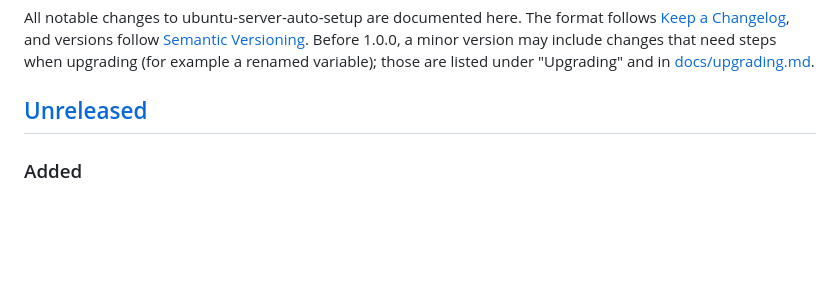
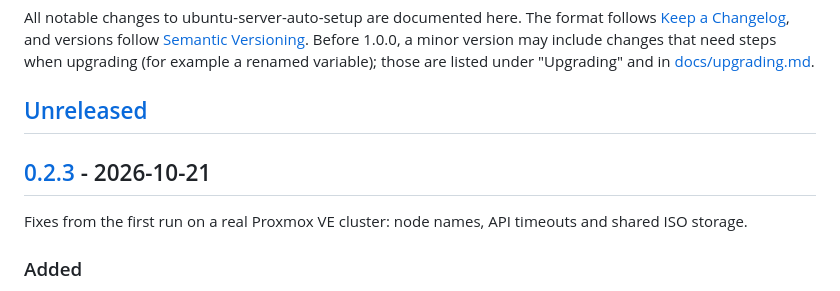
Before and after one commit to HoneyBearTech/ubuntu-server-auto-setup, a Markdown page: CHANGELOG.md, the part around one of its changes. Drawn GitHub-style; blank space fills up the shorter version.

```diff
--- a/CHANGELOG.md
+++ b/CHANGELOG.md
@@ -7,6 +7,10 @@ steps when upgrading (for example a renamed variable); those are listed under "U
 [docs/upgrading.md](docs/upgrading.md).
 
 ## [Unreleased]
+
+## [0.2.3] - 2026-10-21
+
+Fixes from the first run on a real Proxmox VE cluster: node names, API timeouts and shared ISO storage.
 
 ### Added
 
```
Also changed, not shown: other parts of CHANGELOG.md (+2 -1 lines).
